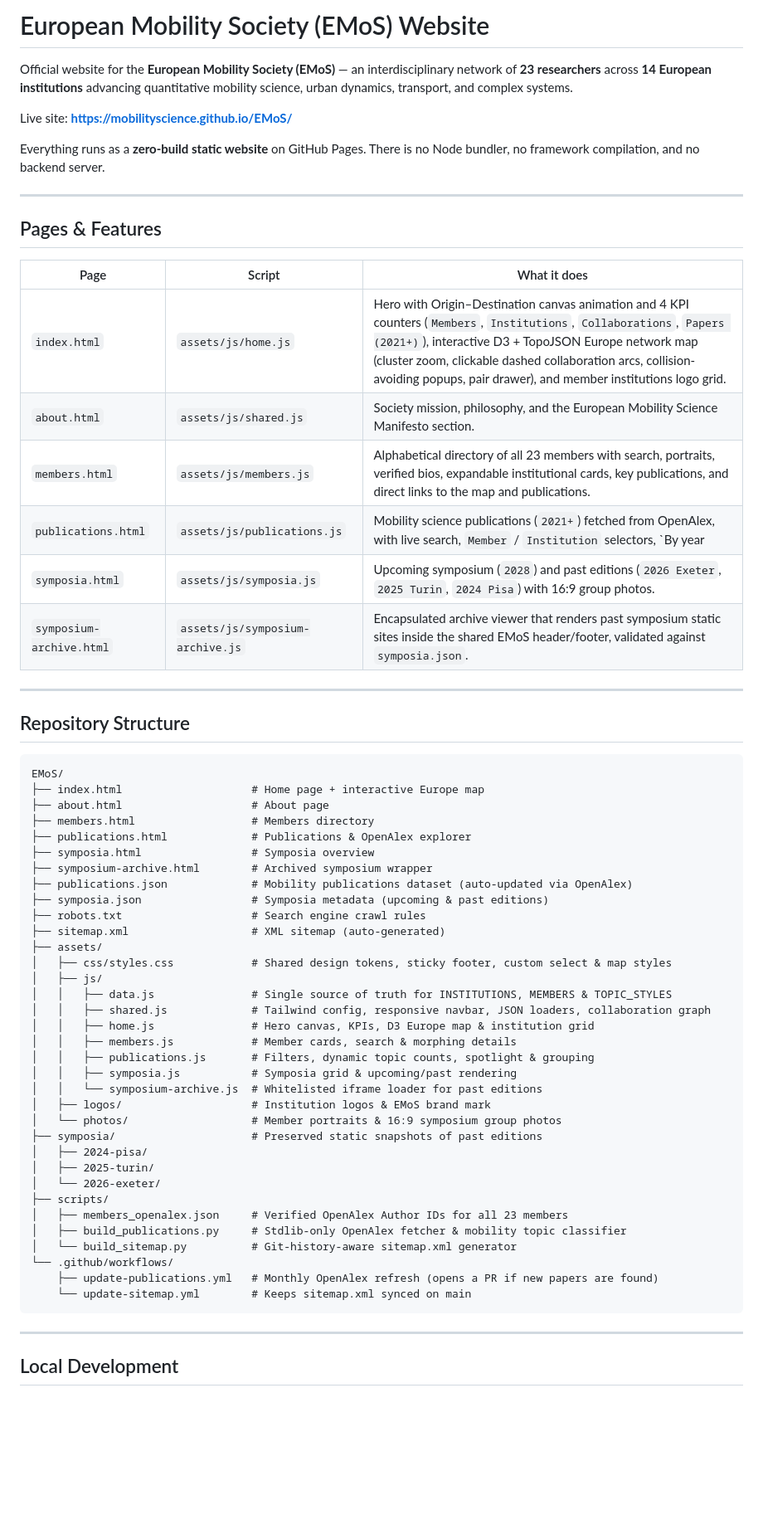
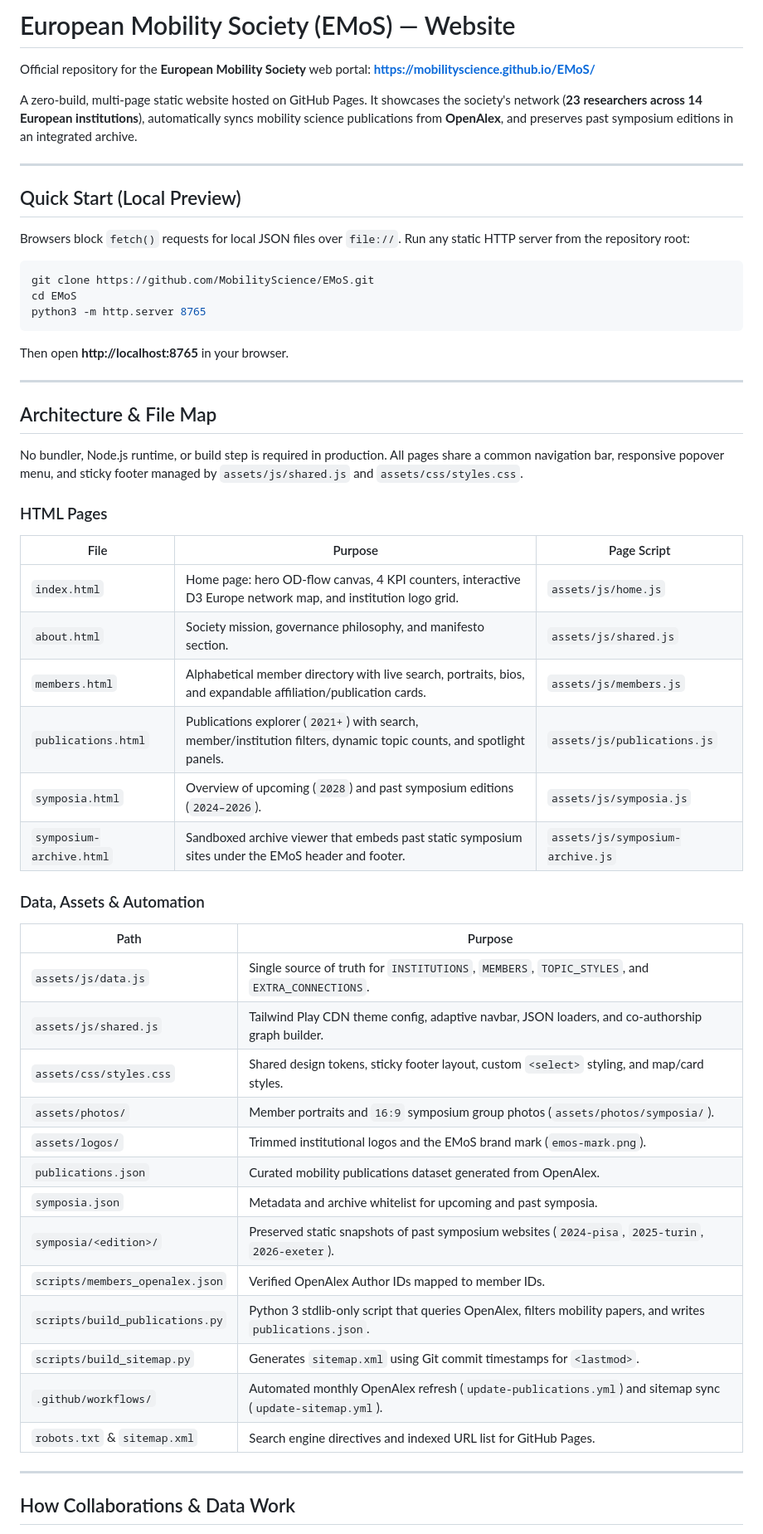
Before and after one commit to MobilityScience/EMoS, a Markdown page: README.md, the part around one of its changes. Shown at 83% size. Drawn GitHub-style; blank space fills up the shorter version.

Commit message:
docs: refine README.md structure, data update guides, and maintainers

````diff
--- a/README.md
+++ b/README.md
@@ -1,66 +1,57 @@
-# European Mobility Society (EMoS) Website
+# European Mobility Society (EMoS) — Website
 
-Official website for the **European Mobility Society (EMoS)** — an interdisciplinary network of **23 researchers** across **14 European institutions** advancing quantitative mobility science, urban dynamics, transport, and complex systems.
+Official repository for the **European Mobility Society** web portal: **https://mobilityscience.github.io/EMoS/**
 
-Live site: **https://mobilityscience.github.io/EMoS/**
-
-Everything runs as a **zero-build static website** on GitHub Pages. There is no Node bundler, no framework compilation, and no backend server.
+A zero-build, multi-page static website hosted on GitHub Pages. It showcases the society's network (**23 researchers across 14 European institutions**), automatically syncs mobility science publications from **OpenAlex**, and preserves past symposium editions in an integrated archive.
 
 ---
 
-## Pages & Features
+## Quick Start (Local Preview)
 
-| Page | Script | What it does |
-|---|---|---|
-| `index.html` | `assets/js/home.js` | Hero with Origin–Destination canvas animation and 4 KPI counters (`Members`, `Institutions`, `Collaborations`, `Papers (2021+)`), interactive D3 + TopoJSON Europe network map (cluster zoom, clickable dashed collaboration arcs, collision-avoiding popups, pair drawer), and member institutions logo grid. |
-| `about.html` | `assets/js/shared.js` | Society mission, philosophy, and the European Mobility Science Manifesto section. |
-| `members.html` | `assets/js/members.js` | Alphabetical directory of all 23 members with search, portraits, verified bios, expandable institutional cards, key publications, and direct links to the map and publications. |
-| `publications.html` | `assets/js/publications.js` | Mobility science publications (`2021+`) fetched from OpenAlex, with live search, `Member` / `Institution` selectors, `By year | By institution` toggle, dynamic topic pill counters, `Reset filters`, and Author/Institution Spotlight panels. |
-| `symposia.html` | `assets/js/symposia.js` | Upcoming symposium (`2028`) and past editions (`2026 Exeter`, `2025 Turin`, `2024 Pisa`) with 16:9 group photos. |
-| `symposium-archive.html` | `assets/js/symposium-archive.js` | Encapsulated archive viewer that renders past symposium static sites inside the shared EMoS header/footer, validated against `symposia.json`. |
+Browsers block `fetch()` requests for local JSON files over `file://`. Run any static HTTP server from the repository root:
+
+```bash
+git clone https://github.com/MobilityScience/EMoS.git
+cd EMoS
+python3 -m http.server 8765
+```
+
+Then open **http://localhost:8765** in your browser.
 
 ---
 
-## Repository Structure
+## Architecture & File Map
 
-```text
-EMoS/
-├── index.html                    # Home page + interactive Europe map
-├── about.html                    # About page
-├── members.html                  # Members directory
-├── publications.html             # Publications & OpenAlex explorer
-├── symposia.html                 # Symposia overview
-├── symposium-archive.html        # Archived symposium wrapper
-├── publications.json             # Mobility publications dataset (auto-updated via OpenAlex)
-├── symposia.json                 # Symposia metadata (upcoming & past editions)
-├── robots.txt                    # Search engine crawl rules
-├── sitemap.xml                   # XML sitemap (auto-generated)
-├── assets/
-│   ├── css/styles.css            # Shared design tokens, sticky footer, custom select & map styles
-│   ├── js/
-│   │   ├── data.js               # Single source of truth for INSTITUTIONS, MEMBERS & TOPIC_STYLES
-│   │   ├── shared.js             # Tailwind config, responsive navbar, JSON loaders, collaboration graph
-│   │   ├── home.js               # Hero canvas, KPIs, D3 Europe map & institution grid
-│   │   ├── members.js            # Member cards, search & morphing details
-│   │   ├── publications.js       # Filters, dynamic topic counts, spotlight & grouping
-│   │   ├── symposia.js           # Symposia grid & upcoming/past rendering
-│   │   └── symposium-archive.js  # Whitelisted iframe loader for past editions
-│   ├── logos/                    # Institution logos & EMoS brand mark
-│   └── photos/                   # Member portraits & 16:9 symposium group photos
-├── symposia/                     # Preserved static snapshots of past editions
-│   ├── 2024-pisa/
-│   ├── 2025-turin/
-│   └── 2026-exeter/
-├── scripts/
-│   ├── members_openalex.json     # Verified OpenAlex Author IDs for all 23 members
-│   ├── build_publications.py     # Stdlib-only OpenAlex fetcher & mobility topic classifier
-│   └── build_sitemap.py          # Git-history-aware sitemap.xml generator
-└── .github/workflows/
-    ├── update-publications.yml   # Monthly OpenAlex refresh (opens a PR if new papers are found)
-    └── update-sitemap.yml        # Keeps sitemap.xml synced on main
-```
+No bundler, Node.js runtime, or build step is required in production. All pages share a common navigation bar, responsive popover menu, and sticky footer managed by `assets/js/shared.js` and `assets/css/styles.css`.
+
+### HTML Pages
+| File | Purpose | Page Script |
+|---|---|---|
+| `index.html` | Home page: hero OD-flow canvas, 4 KPI counters, interactive D3 Europe network map, and institution logo grid. | `assets/js/home.js` |
+| `about.html` | Society mission, governance philosophy, and manifesto section. | `assets/js/shared.js` |
+| `members.html` | Alphabetical member directory with live search, portraits, bios, and expandable affiliation/publication cards. | `assets/js/members.js` |
+| `publications.html` | Publications explorer (`2021+`) with search, member/institution filters, dynamic topic counts, and spotlight panels. | `assets/js/publications.js` |
+| `symposia.html` | Overview of upcoming (`2028`) and past symposium editions (`2024–2026`). | `assets/js/symposia.js` |
+| `symposium-archive.html` | Sandboxed archive viewer that embeds past static symposium sites under the EMoS header and footer. | `assets/js/symposium-archive.js` |
+
+### Data, Assets & Automation
+| Path | Purpose |
+|---|---|
+| `assets/js/data.js` | Single source of truth for `INSTITUTIONS`, `MEMBERS`, `TOPIC_STYLES`, and `EXTRA_CONNECTIONS`. |
+| `assets/js/shared.js` | Tailwind Play CDN theme config, adaptive navbar, JSON loaders, and co-authorship graph builder. |
+| `assets/css/styles.css` | Shared design tokens, sticky footer layout, custom `<select>` styling, and map/card styles. |
+| `assets/photos/` | Member portraits and `16:9` symposium group photos (`assets/photos/symposia/`). |
+| `assets/logos/` | Trimmed institutional logos and the EMoS brand mark (`emos-mark.png`). |
+| `publications.json` | Curated mobility publications dataset generated from OpenAlex. |
+| `symposia.json` | Metadata and archive whitelist for upcoming and past symposia. |
+| `symposia/<edition>/` | Preserved static snapshots of past symposium websites (`2024-pisa`, `2025-turin`, `2026-exeter`). |
+| `scripts/members_openalex.json` | Verified OpenAlex Author IDs mapped to member IDs. |
+| `scripts/build_publications.py` | Python 3 stdlib-only script that queries OpenAlex, filters mobility papers, and writes `publications.json`. |
+| `scripts/build_sitemap.py` | Generates `sitemap.xml` using Git commit timestamps for `<lastmod>`. |
+| `.github/workflows/` | Automated monthly OpenAlex refresh (`update-publications.yml`) and sitemap sync (`update-sitemap.yml`). |
+| `robots.txt` & `sitemap.xml` | Search engine directives and indexed URL list for GitHub Pages. |
 
 ---
 
-## Local Development
+## How Collaborations & Data Work
 
````
Also changed, not shown: other parts of README.md (+63 -40 lines).
